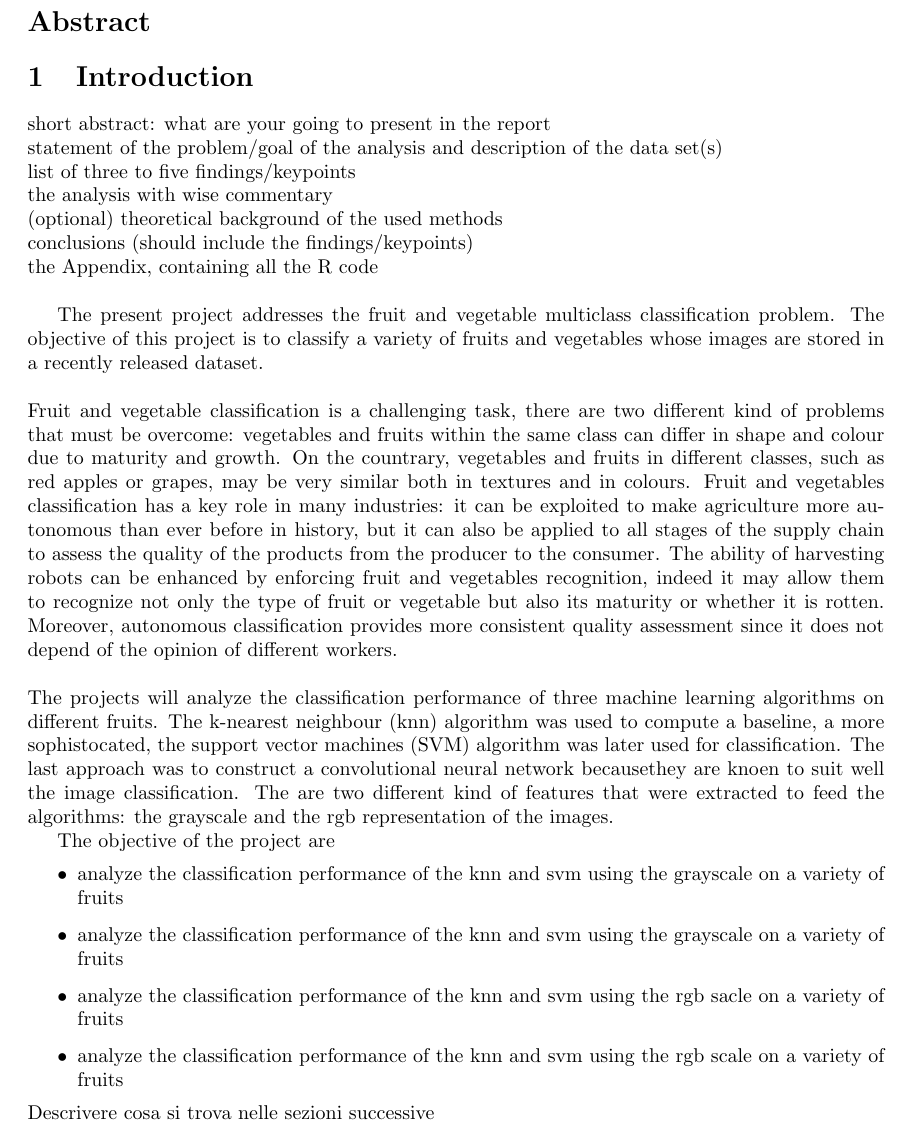
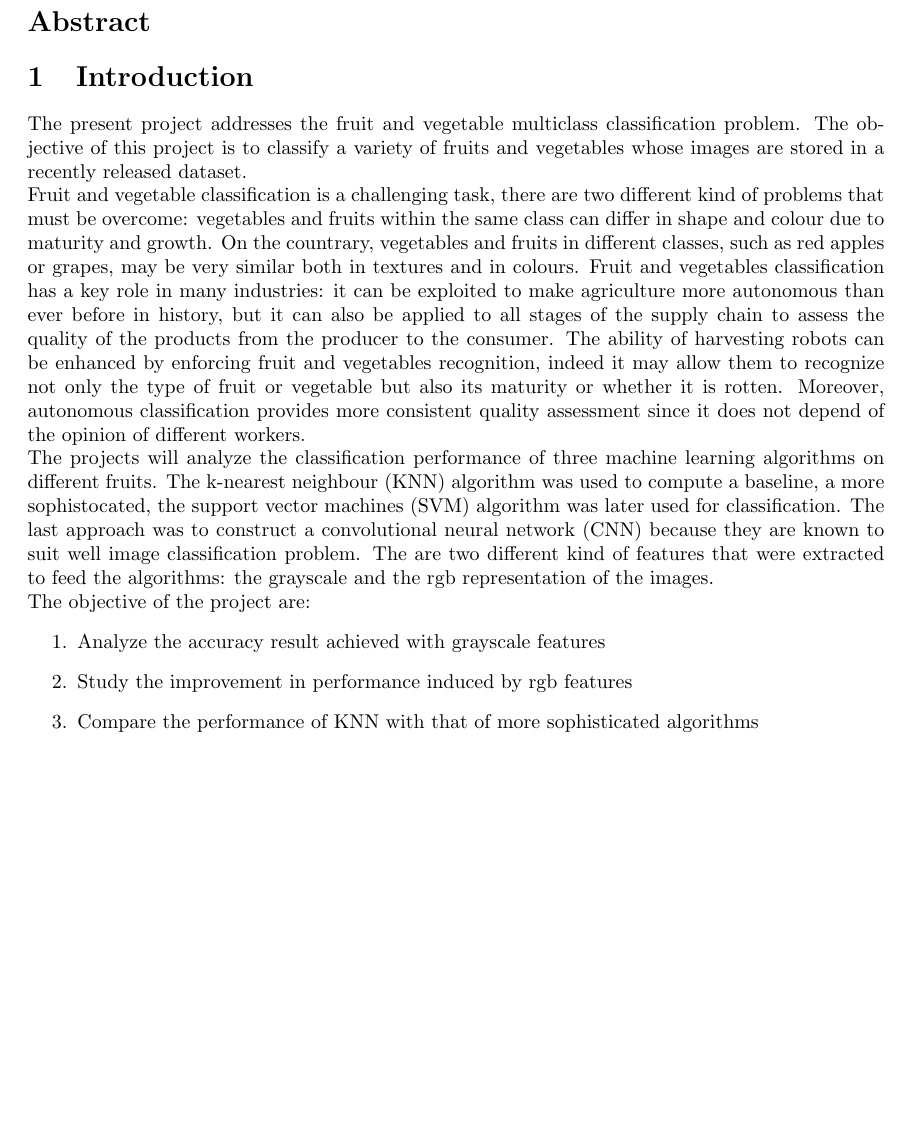
Before and after one commit to SimoneQuadrelli96/Machine-learning-and-neural-network-project, a LaTeX document (text/project.tex): part of page 3 of 22, cut so that both start at the same text, the shorter picture padded with empty space. Compiled offline with pdfLaTeX.

Commit message:
conclusions

```diff
--- a/text/project.tex
+++ b/text/project.tex
@@ -54,31 +54,20 @@
 
 \section*{Abstract}
 
+
 \section{Introduction}
-short abstract: what are your going to present in the report \\
-statement of the problem/goal of the analysis and description of the data set(s) \\
-list of three to five findings/keypoints \\
-the analysis with wise commentary  \\
-(optional) theoretical background of the used methods \\
-conclusions (should include the findings/keypoints) \\
-the Appendix, containing all the R code \\
-
 The present project addresses the fruit and vegetable multiclass classification problem. The objective of this project is to classify a variety of fruits and vegetables whose images are stored in a recently released dataset.\\
-\\
 Fruit and vegetable classification is a challenging task, there are two different kind of problems that must be overcome: vegetables and fruits within the same class can differ in shape and colour due to maturity and growth. On the countrary, vegetables and fruits in different classes, such as red apples or grapes, may be very similar both in textures and in colours.
 Fruit and vegetables classification has a key role in many industries: it can be exploited to make agriculture more autonomous than ever before in history, but it can also be applied to all stages of the supply chain to assess the quality of the products from the producer to the consumer.
 The ability of harvesting robots can be enhanced by enforcing fruit and vegetables recognition, indeed it may allow them to recognize not only the type of fruit or vegetable but also its maturity or whether it is rotten. Moreover, autonomous classification provides more consistent quality assessment since it does not depend of the opinion of different workers.
-\\\\
-The projects will analyze the classification performance of three machine learning algorithms on different fruits. The k-nearest neighbour (knn) algorithm was used to compute a baseline, a more sophistocated, the support vector machines (SVM) algorithm was later used for classification. The last approach was to construct a convolutional neural network becausethey are knoen to suit well the image classification. The are two different kind of features that were extracted to feed the algorithms: the grayscale and the rgb representation of the images.
-
-The objective of the project are
-\begin{itemize}
-\item analyze the classification performance of the knn and svm using the grayscale on a variety of fruits
-\item analyze the classification performance of the knn and svm using the grayscale on a variety of fruits
-\item analyze the classification performance of the knn and svm using the rgb sacle on a variety of fruits
-\item analyze the classification performance of the knn and svm using the rgb scale on a variety of fruits
-\end{itemize}
-Descrivere cosa si trova nelle sezioni successive
+\\
+The projects will analyze the classification performance of three machine learning algorithms on different fruits. The k-nearest neighbour (KNN) algorithm was used to compute a baseline, a more sophistocated, the support vector machines (SVM) algorithm was later used for classification. The last approach was to construct a convolutional neural network (CNN) because they are known to suit well image classification problem. The are two different kind of features that were extracted to feed the algorithms: the grayscale and the rgb representation of the images.\\
+The objective of the project are:
+\begin{enumerate}
+\item Analyze the accuracy result achieved with grayscale features
+\item Study the improvement in performance induced by rgb features
+\item Compare the performance of KNN with that of more sophisticated algorithms
+\end{enumerate}
 
 \section{Dataset and Features}
 The analyzed dataset, known as \textit{Fruits 360}, was originally published in 2017  by Horea Muresan and Mihai Oltean to address fruit and vegetable classification \cite{dataset}. The existence of either too small datasets or too low-quality dataset was the most compelling problem.  On the countrary, this dataset provides more that 70000 images of 114 different fruits and vegetables. Each image has a definition of 100 $\times$ 100 pixels. To increase the reliability of the results, it contains images of rotated fruits and vegetables. However those images make the training process much harder .
```
Also changed, not shown: text/project.pdf, text/project.tex (43 more changed lines), 6 other files.
